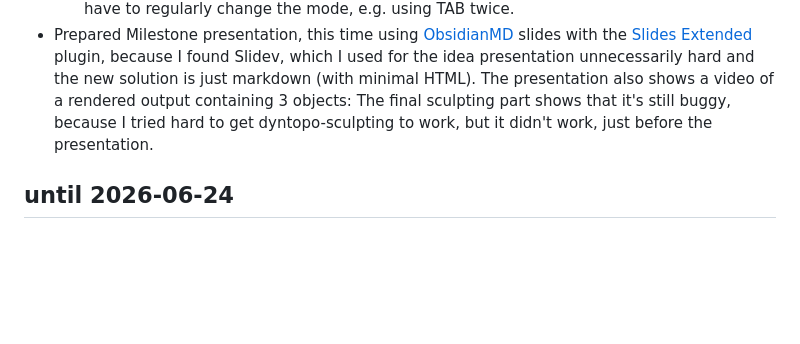
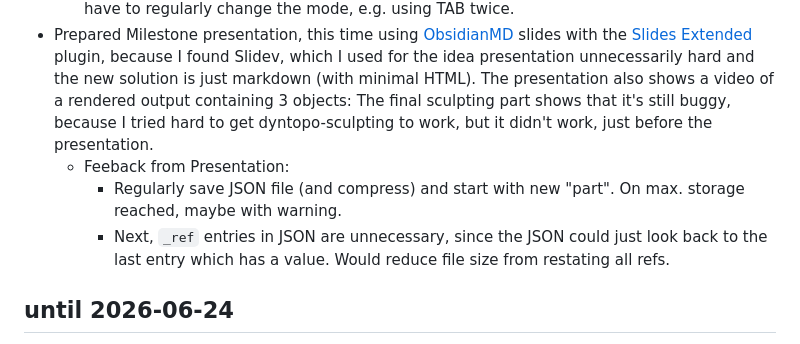
Before and after one commit to moellh/blender-render-timelapse, a Markdown page: BLOG.md, the part around the change. GitHub-like rendering; blank space fills up the shorter version.

Commit message:
blog: update for 2026-07-01 milestone presentation feedback

```diff
--- a/BLOG.md
+++ b/BLOG.md
@@ -14,6 +14,9 @@
     - Rendering of primitives by turning vertices/edges/faces on and off in the UI. Vertices are currently basic icospheres. Also added basic UI parameters for setting vertex size and edge thickness, also for each primitive a color and added emission for basic luminance even when not lit. Note that face color is only intended to be applied when it has not material. Besides, to now display all primitives all the time which can be unnecessarily distracting, I added a "dynamic" mode which only renders edges and vertices if not attached to some face.
     - Adapted implementation, so topology changes are correctly recognized in the rendering. This was noticed while testing out whether sculpting works: Currently normal sculpting and topology changes via mesh editing work, however, live updates of dyntopo-sculpting cannot be recorded and tracked since Blender highly optimized them in its low-level implementation which is not accessible to the Python API. Thus, the latter are technically only recognized on mode changes. Maybe, in the future, the addition of animations on state changes from mesh & topology changes could automatically smoothen such larger changes. However, currently no workaround for dyntopo-sculpting is found and user would have to regularly change the mode, e.g. using TAB twice.
 - Prepared Milestone presentation, this time using [ObsidianMD](https://obsidian.md/) slides with the [Slides Extended](https://github.com/ebullient/obsidian-slides-extended) plugin, because I found Slidev, which I used for the idea presentation unnecessarily hard and the new solution is just markdown (with minimal HTML). The presentation also shows a video of a rendered output containing 3 objects: The final sculpting part shows that it's still buggy, because I tried hard to get dyntopo-sculpting to work, but it didn't work, just before the presentation.
+    - Feeback from Presentation:
+        - Regularly save JSON file (and compress) and start with new "part". On max. storage reached, maybe with warning.
+        - Next, `_ref` entries in JSON are unnecessary, since the JSON could just look back to the last entry which has a value. Would reduce file size from restating all refs.
 
 ## until 2026-06-24
 
```
